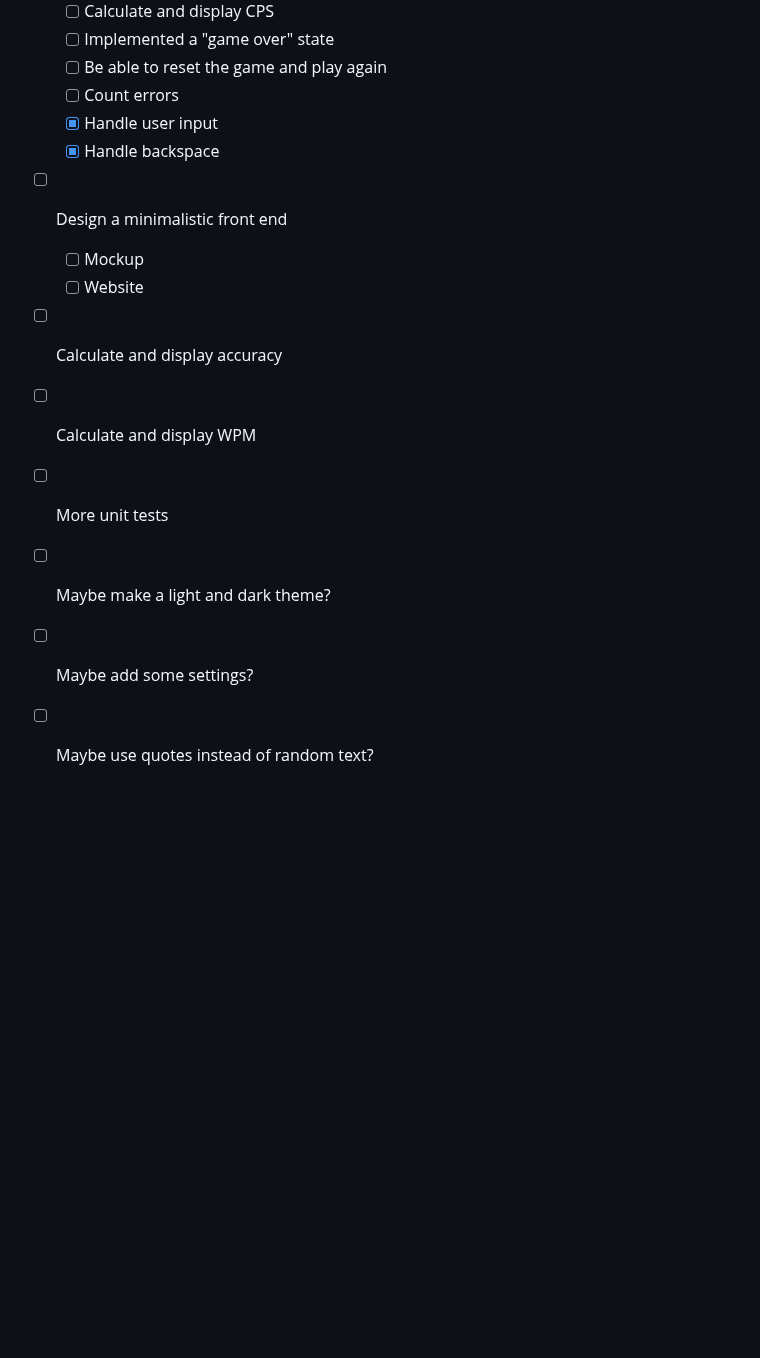
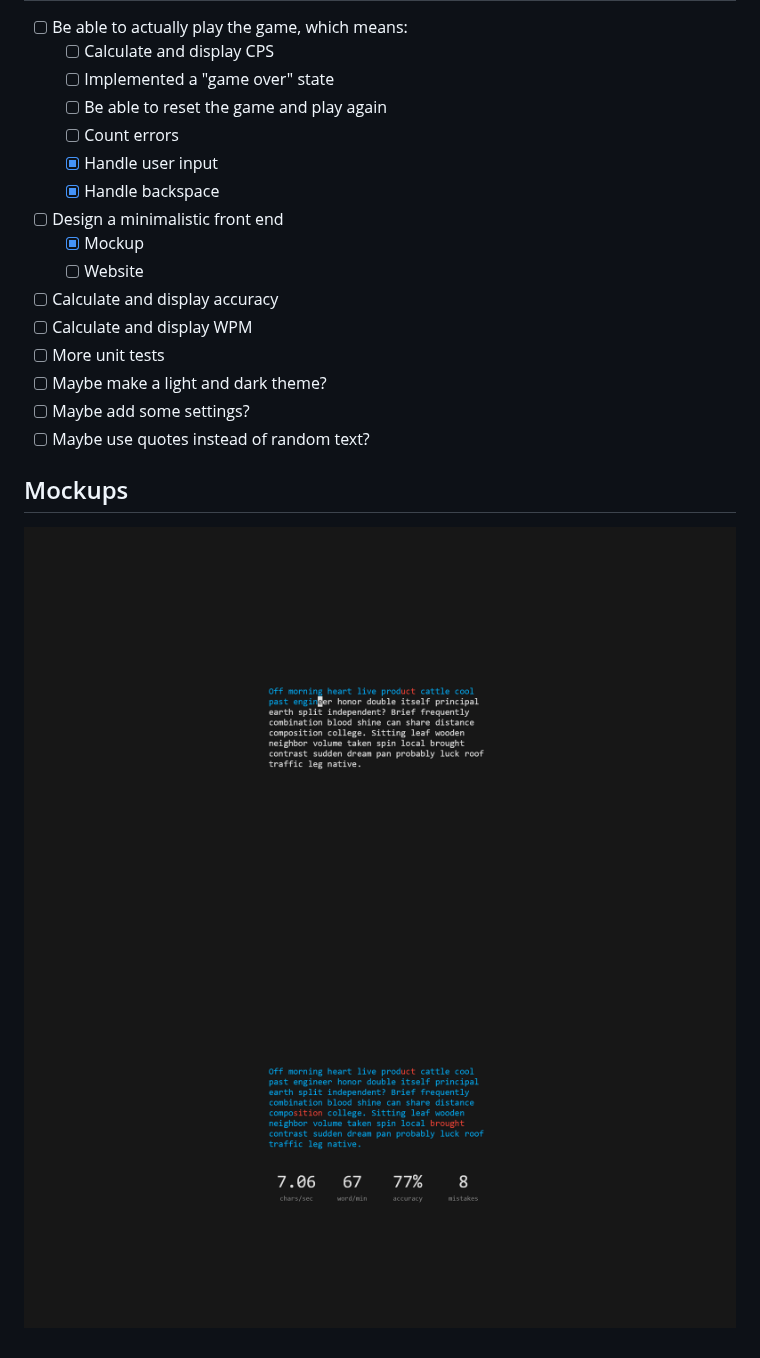
Before and after one commit to jonasgeiler/zacktype, a Markdown page: README.md, the part around the change. GitHub-like rendering; pictures changed too: assets/GameOverView.png (added), assets/StartView.png (added); blank space fills up the shorter version.

Commit message:
Added Mockups

```diff
--- a/README.md
+++ b/README.md
@@ -16,7 +16,7 @@
   - [X] Handle user input
   - [X] Handle backspace
 - [ ] Design a minimalistic front end
-  - [ ] Mockup
+  - [X] Mockup
   - [ ] Website
 - [ ] Calculate and display accuracy
 - [ ] Calculate and display WPM
@@ -24,3 +24,8 @@
 - [ ] Maybe make a light and dark theme?
 - [ ] Maybe add some settings?
 - [ ] Maybe use quotes instead of random text?
+
+## Mockups
+
+![Start View](assets/StartView.png)
+![Game Over View](assets/GameOverView.png)
```
Also changed, not shown: 1 other file.
